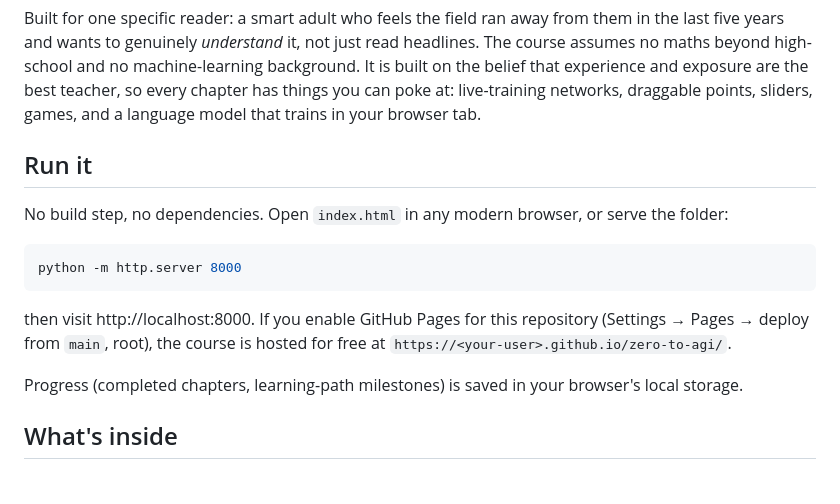
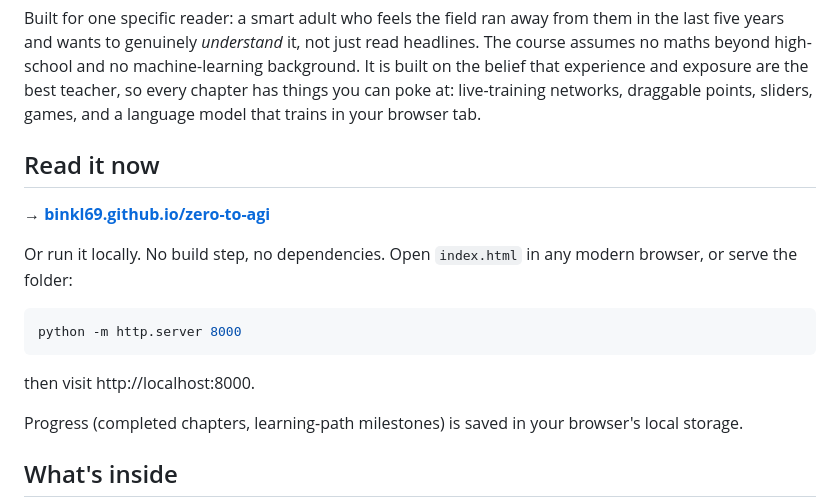
Before and after one commit to Binkl69/zero-to-agi, a Markdown page: README.md, the part around the change. Rendered like a GitHub page; blank space fills up the shorter version.

Commit message:
Link the live site; drop the Pages workflow
GitHub Pages now deploys straight from the main branch, so the Actions workflow
is redundant. Removing it also keeps pushes working with a token that lacks the
`workflow` OAuth scope.

Co-Authored-By: Claude Opus 5 <noreply@anthropic.com>

````diff
--- a/README.md
+++ b/README.md
@@ -10,16 +10,18 @@ beyond high-school and no machine-learning background. It is built on the belief
 exposure are the best teacher, so every chapter has things you can poke at: live-training networks,
 draggable points, sliders, games, and a language model that trains in your browser tab.
 
-## Run it
+## Read it now
 
-No build step, no dependencies. Open `index.html` in any modern browser, or serve the folder:
+**→ [binkl69.github.io/zero-to-agi](https://binkl69.github.io/zero-to-agi/)**
+
+Or run it locally. No build step, no dependencies. Open `index.html` in any modern browser, or serve
+the folder:
 
 ```bash
 python -m http.server 8000
 ```
 
-then visit http://localhost:8000. If you enable GitHub Pages for this repository (Settings → Pages →
-deploy from `main`, root), the course is hosted for free at `https://<your-user>.github.io/zero-to-agi/`.
+then visit http://localhost:8000.
 
 Progress (completed chapters, learning-path milestones) is saved in your browser's local storage.
 
````
